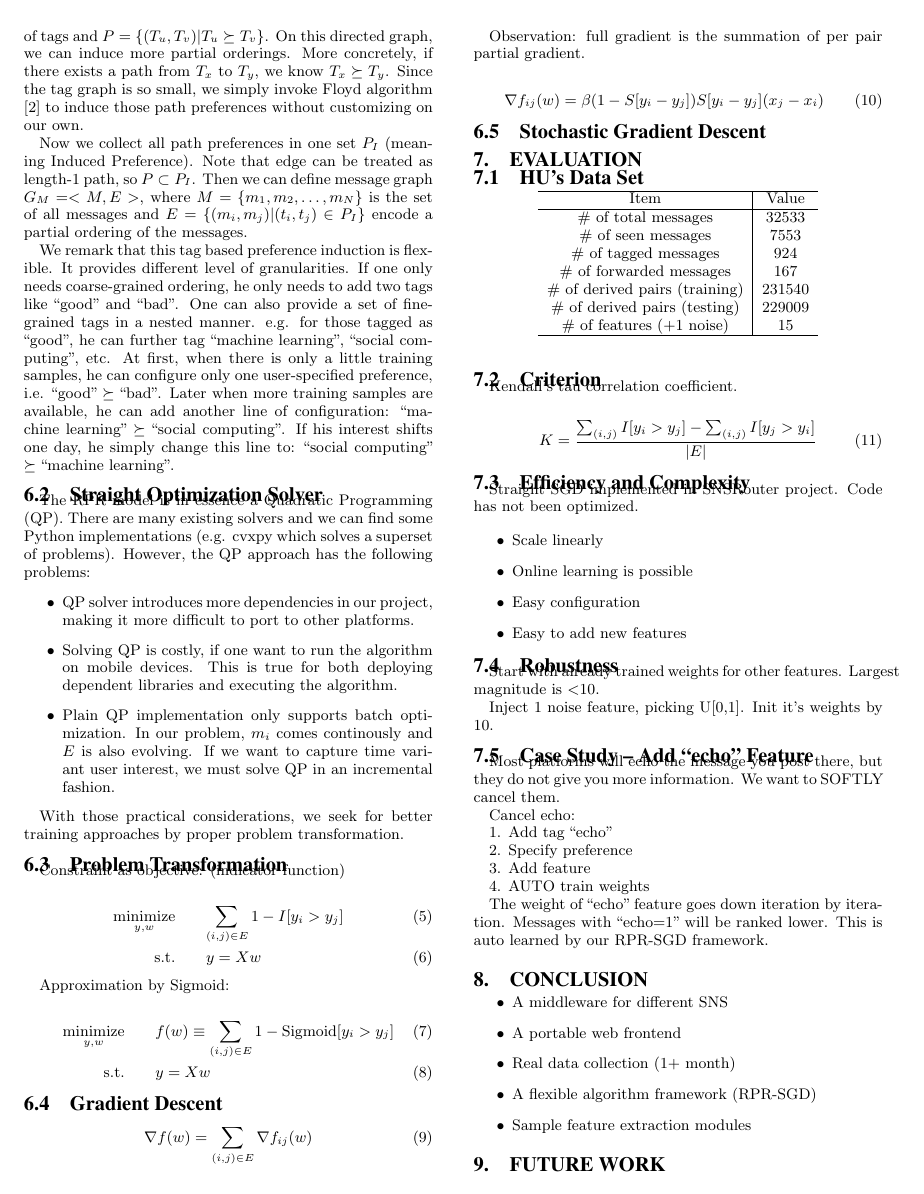
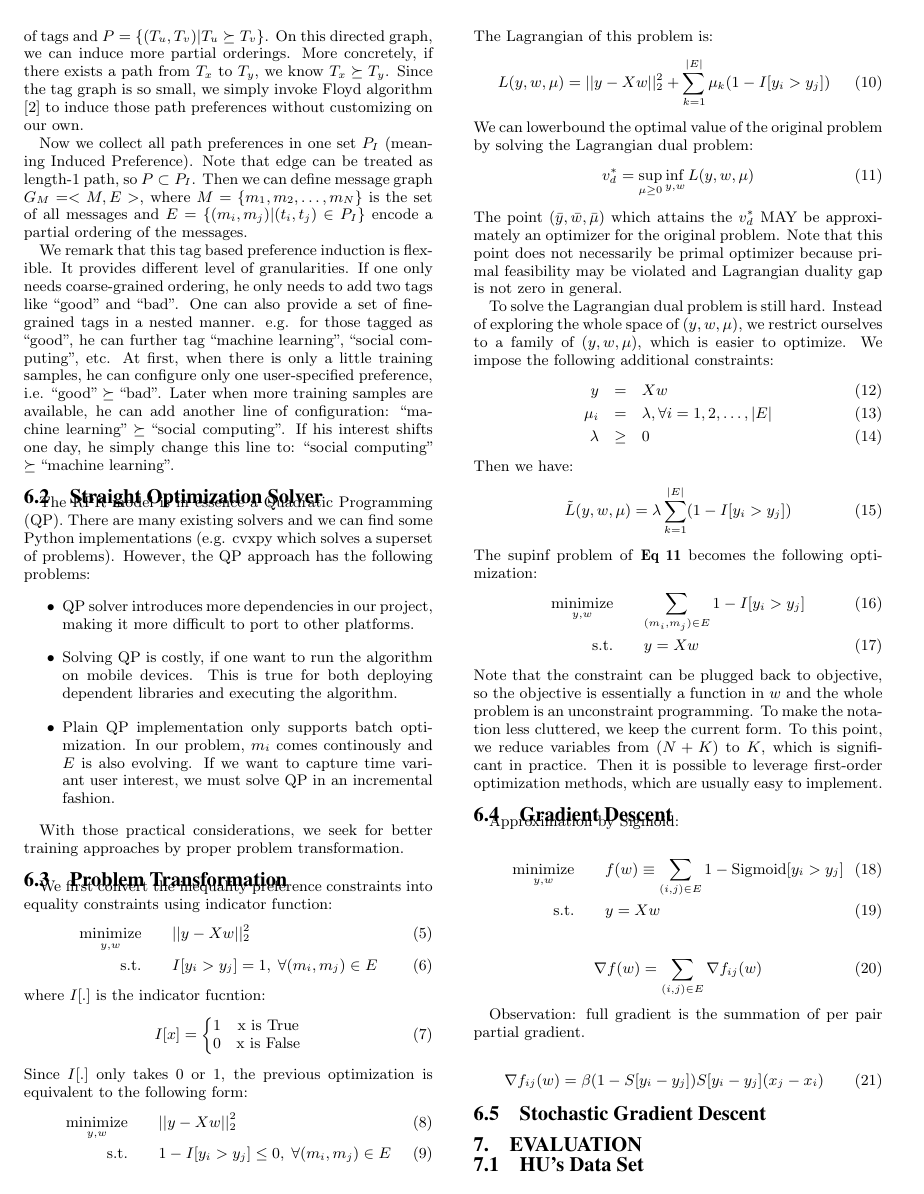
Before and after one commit to hupili/sns-router, a LaTeX paper (doc/paper/snsrouter.tex): page 7 of 9 before the commit and page 7 of 10 after it. Compiled offline with pdfLaTeX.

Commit message:
transform

```diff
--- a/doc/paper/snsrouter.tex
+++ b/doc/paper/snsrouter.tex
@@ -954,12 +955,74 @@ better training approaches by proper problem transformation.
 \subsection{Problem Transformation}
 \label{sec:Problem Transformation}
 
-Constraint as objective: (indicator function)
-
+We first convert the inequality preference constraints
+into equality constraints using indicator function:
+%write down the Lagrangian dual
 \begin{eqnarray}
-	\minimize_{y,w} && \sum_{(i,j) \in E} 1 - I[y_i > y_j] \\
+	\minimize_{y,w} && ||y - Xw||_2^2 \\
+		\text{s.t.} && I[y_i > y_j] = 1, \; \forall (m_i,m_j) \in E
+\end{eqnarray}
+where $I[.]$ is the indicator fucntion:
+\begin{equation}
+	I[x] = \left\lbrace
+	\begin{matrix}
+		1 & \text{x is True} \\
+		0 & \text{x is False}
+	\end{matrix}
+	\right.
+\end{equation}
+Since $I[.]$ only takes 0 or 1,
+the previous optimization is equivalent to the following form:
+\begin{eqnarray}
+	\minimize_{y,w} && ||y - Xw||_2^2 \\
+	\text{s.t.} && 1 - I[y_i > y_j] \le 0, \; \forall (m_i,m_j) \in E
+\end{eqnarray}
+The Lagrangian of this problem is:
+\begin{equation}
+	L(y,w,\mu) = ||y - Xw||_2^2 + \sum_{k=1}^{|E|}\mu_k (1 - I[y_i > y_j])
+\end{equation}
+We can lowerbound the optimal value of the
+original problem by solving the
+Lagrangian dual problem:
+\begin{equation}
+	v_d^* = \sup_{\mu \ge 0} \inf_{y,w} L(y,w,\mu)
+	\label{eq:lag_supinf}
+\end{equation}
+The point $(\bar{y}, \bar{w}, \bar{\mu})$ which attains the $v_d^*$
+MAY be approximately an optimizer for the original problem.
+Note that this point does not necessarily be primal optimizer
+because primal feasibility may be violated
+and Lagrangian duality gap is not zero in general.
+
+To solve the Lagrangian dual problem is still hard.
+Instead of exploring the whole space of $(y, w, \mu)$,
+we restrict ourselves to a family of $(y, w, \mu)$, which is easier to optimize.
+We impose the following additional constraints:
+\begin{eqnarray}
+	y &=& Xw \\
+\mu_i &=& \lambda, \forall i = 1,2, \ldots, |E| \\
+ \lambda &\ge& 0
+\end{eqnarray}
+Then we have:
+\begin{equation}
+	\tilde{L}(y,w,\mu) = \lambda \sum_{k=1}^{|E|}(1 - I[y_i > y_j])
+\end{equation}
+The supinf problem of \req{\ref{eq:lag_supinf}} becomes the following optimization:
+\begin{eqnarray}
+	\minimize_{y,w} && \sum_{(m_i,m_j) \in E} 1 - I[y_i > y_j] \\
 	\text{s.t.} && y = Xw
 \end{eqnarray}
+Note that the constraint can be plugged back to objective,
+so the objective is essentially a function in $w$
+and the whole problem is an unconstraint programming.
+To make the notation less cluttered, we keep the current form.
+To this point, we reduce variables from $(N +K)$ to $K$,
+which is significant in practice.
+Then it is possible to leverage first-order optimization methods,
+which are usually easy to implement.
+
+\subsection{Gradient Descent}
+\label{sec:Gradient Descent}
 
 Approximation by Sigmoid:
 
@@ -967,10 +1030,6 @@ Approximation by Sigmoid:
 	\minimize_{y,w} && f(w) \equiv \sum_{(i,j) \in E} 1 - \text{Sigmoid}[y_i > y_j] \\
 	\text{s.t.} && y = Xw
 \end{eqnarray}
-
-
-\subsection{Gradient Descent}
-\label{sec:Gradient Descent}
 
 \begin{equation}
 	\nabla f(w) = \sum_{(i,j) \in E} \nabla f_{ij}(w)
```
Also changed, not shown: doc/paper/snsrouter.tex (1 more changed lines).
